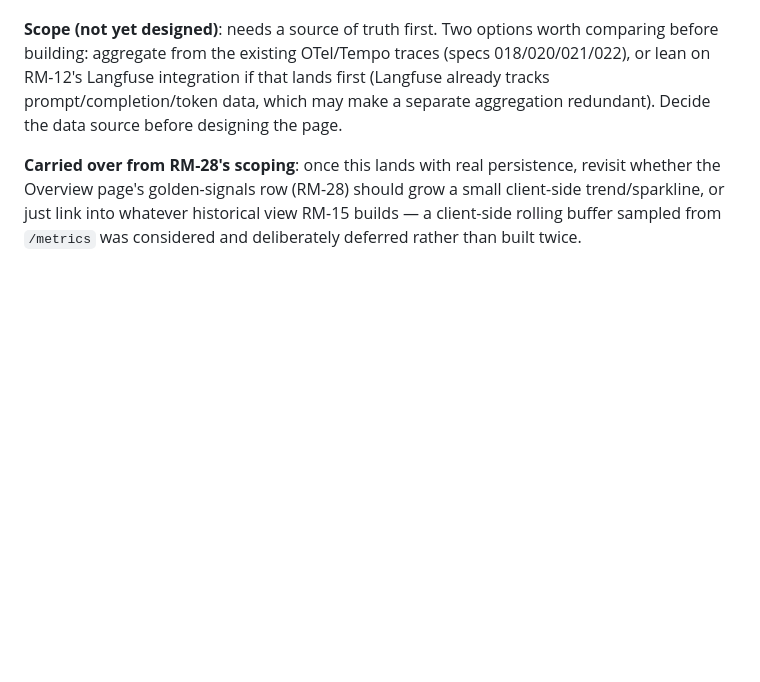
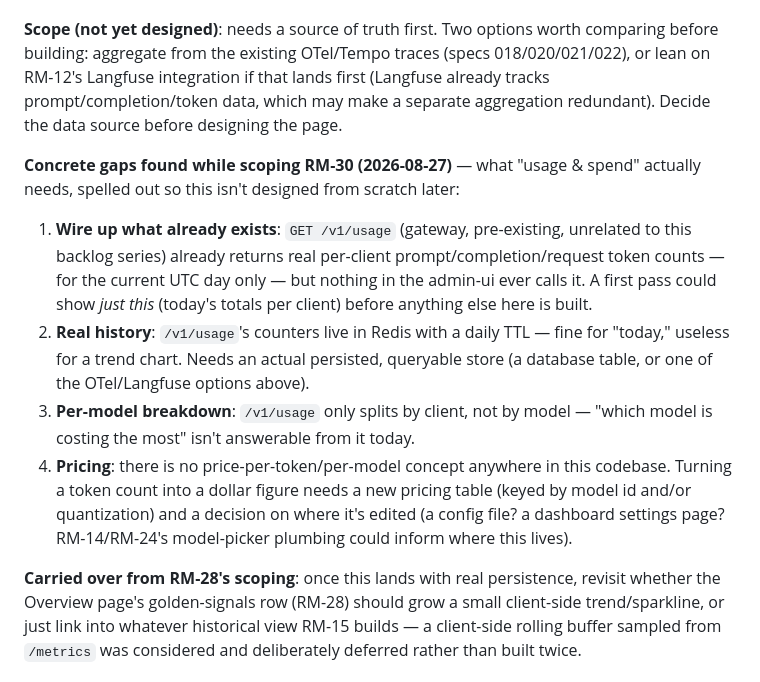
Before and after one commit to Root1V/prometheus-inference-platform, a Markdown page: docs/roadmap.md, the part around the change. Rendered like a GitHub page; blank space fills up the shorter version.

Commit message:
docs(roadmap): spell out the concrete usage/cost gaps under RM-15
Explaining to the user what's done vs. not-done for usage/cost surfaced
four specific, previously-unstated gaps: the existing GET /v1/usage is
never called from the admin-ui at all; its Redis daily counters aren't a
real history; it has no per-model breakdown; and there's no price-per-token
concept anywhere in the codebase. Recorded under RM-15 so the next session
that picks it up doesn't have to re-derive this.

Co-Authored-By: Claude Sonnet 5 <noreply@anthropic.com>

```diff
--- a/docs/roadmap.md
+++ b/docs/roadmap.md
@@ -528,6 +528,23 @@ lean on RM-12's Langfuse integration if that lands first (Langfuse already track
 prompt/completion/token data, which may make a separate aggregation redundant). Decide the
 data source before designing the page.
 
+**Concrete gaps found while scoping RM-30 (2026-08-27)** — what "usage & spend" actually
+needs, spelled out so this isn't designed from scratch later:
+1. **Wire up what already exists**: `GET /v1/usage` (gateway, pre-existing, unrelated to
+   this backlog series) already returns real per-client prompt/completion/request token
+   counts — for the current UTC day only — but nothing in the admin-ui ever calls it. A
+   first pass could show *just this* (today's totals per client) before anything else here
+   is built.
+2. **Real history**: `/v1/usage`'s counters live in Redis with a daily TTL — fine for
+   "today," useless for a trend chart. Needs an actual persisted, queryable store (a
+   database table, or one of the OTel/Langfuse options above).
+3. **Per-model breakdown**: `/v1/usage` only splits by client, not by model — "which model
+   is costing the most" isn't answerable from it today.
+4. **Pricing**: there is no price-per-token/per-model concept anywhere in this codebase.
+   Turning a token count into a dollar figure needs a new pricing table (keyed by model id
+   and/or quantization) and a decision on where it's edited (a config file? a dashboard
+   settings page? RM-14/RM-24's model-picker plumbing could inform where this lives).
+
 **Carried over from RM-28's scoping**: once this lands with real persistence, revisit
 whether the Overview page's golden-signals row (RM-28) should grow a small client-side
 trend/sparkline, or just link into whatever historical view RM-15 builds — a client-side
```
